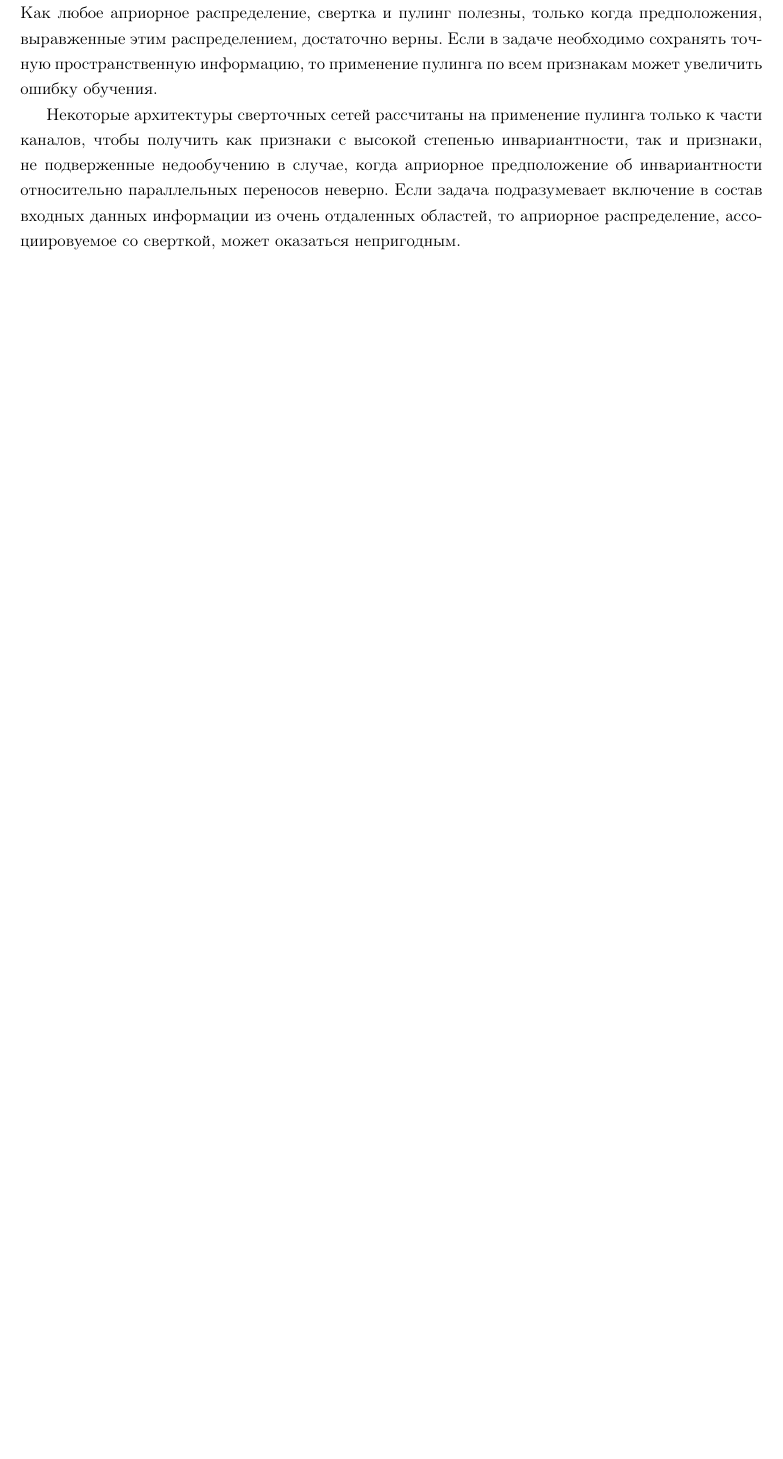
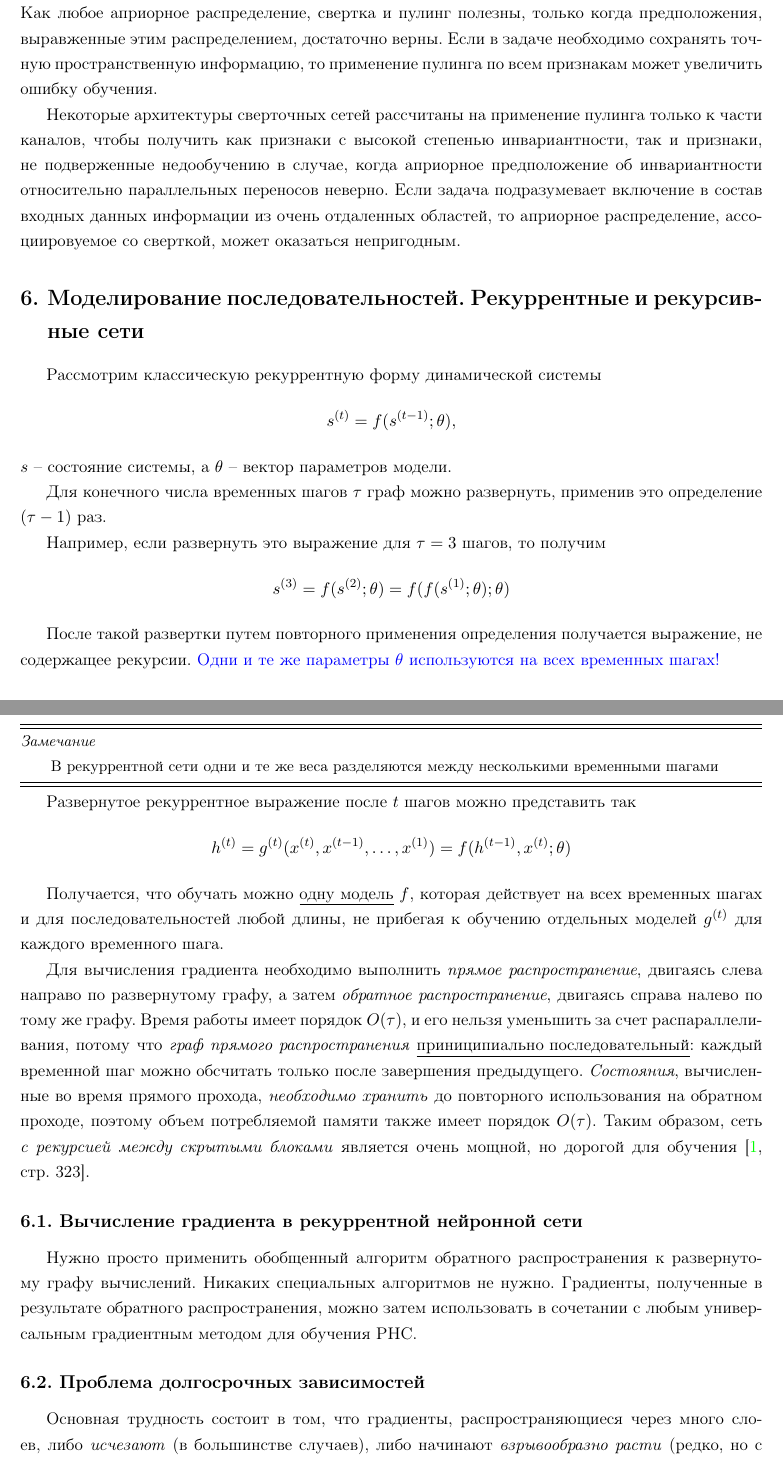
Before and after one commit to LeorFinkelberg/Summary_DeepLearning_Goodfellow, a LaTeX document (summary_deep_learning_goodfellow.tex): part of page 40 of 40 before the commit and two parts of pages 40 and 41 of 41 after it, the two joined at a grey line, cut so that both start at the same text, the shorter picture padded with empty space. Compiled offline with pdfLaTeX.

Commit message:
chore: add remarks about RNN

```diff
--- a/summary_deep_learning_goodfellow.tex
+++ b/summary_deep_learning_goodfellow.tex
@@ -1095,7 +1095,43 @@ BFGS в ограниченной памяти (L-BFGS). Потребление
 
 Некоторые архитектуры сверточных сетей рассчитаны на применение пулинга только к части каналов, чтобы получить как признаки с высокой степенью инвариантности, так и признаки, не подверженные недообучению в случае, когда априорное предположение об инвариантности относительно параллельных переносов неверно. Если задача подразумевает включение в состав входных данных информации из очень отдаленных областей, то априорное распределение, ассоциировуемое со сверткой, может оказаться непригодным.
 
+\section{Моделирование последовательностей. Рекуррентные и рекурсивные сети}
 
+Рассмотрим классическую рекуррентную форму динамической системы
+\begin{align*}
+	s^{(t)} = f(s^{(t - 1)}; \theta),
+\end{align*}
+$ s $ -- состояние системы, а $ \theta $ -- вектор параметров модели.
+
+Для конечного числа временных шагов $ \tau $ граф можно развернуть, применив это определение $ (\tau - 1) $ раз.
+
+Например, если развернуть это выражение для $ \tau = 3 $ шагов, то получим
+\begin{align*}
+	s^{(3)} = f(s^{(2)}; \theta) = f(f(s^{(1)}; \theta); \theta)
+\end{align*}
+
+После такой развертки путем повторного применения определения получается выражение, не содержащее рекурсии. {\color{blue} Одни и те же параметры $ \theta $ используются на всех временных шагах!}
+
+\remark{
+В рекуррентной сети одни и те же веса разделяются между несколькими временными шагами
+}
+
+Развернутое рекуррентное выражение после $ t $ шагов можно представить так
+\begin{align*}
+	h^{(t)} = g^{(t)}(x^{(t)}, x^{(t-1)}, \ldots, x^{(1)}) = f(h^{(t-1)}, x^{(t)}; \theta)
+\end{align*}
+
+Получается, что обучать можно \underline{одну модель} $ f $, которая действует на всех временных шагах и для последовательностей любой длины, не прибегая к обучению отдельных моделей $ g^{(t)} $ для каждого временного шага.
+
+Для вычисления градиента необходимо выполнить \emph{прямое распространение}, двигаясь слева направо по развернутому графу, а затем \emph{обратное распространение}, двигаясь справа налево по тому же графу. Время работы имеет порядок $ O(\tau) $, и его нельзя уменьшить за счет распараллеливания, потому что \emph{граф прямого распространения} \underline{приниципиально последовательный}: каждый временной шаг можно обсчитать только после завершения предыдущего. \emph{Состояния}, вычисленные во время прямого прохода, \emph{необходимо хранить} до повторного использования на обратном проходе, поэтому объем потребляемой памяти также имеет порядок $ O(\tau) $. Таким образом, сеть \emph{с рекурсией между скрытыми блоками} является очень мощной, но дорогой для обучения \cite[\strbook{323}]{goodfellow:ml-2018}.
+
+\subsection{Вычисление градиента в рекуррентной нейронной сети}
+
+Нужно просто применить обобщенный алгоритм обратного распространения к развернутому графу вычислений. Никаких специальных алгоритмов не нужно. Градиенты, полученные в результате обратного распространения, можно затем использовать в сочетании с любым универсальным градиентным методом для обучения РНС.
+
+\subsection{Проблема долгосрочных зависимостей}
+
+Основная трудность состоит в том, что градиенты, распространяющиеся через много слоев, либо \emph{исчезают} (в большинстве случаев), либо начинают \emph{взрывообразно расти} (редко, но с большим уроном для оптимизации) \cite[\strbook{339}]{goodfellow:ml-2018}.
 
 
 
```
Also changed, not shown: summary_deep_learning_goodfellow.pdf, summary_deep_learning_goodfellow.tex (2 more changed lines).
